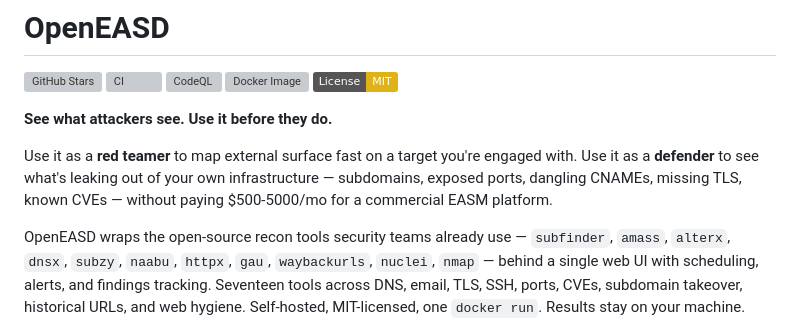
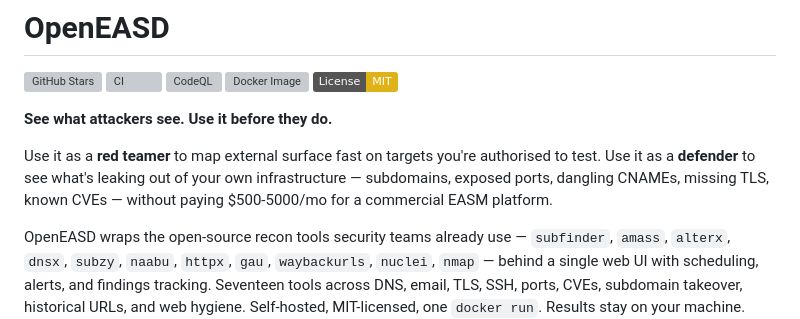
Before and after one commit to cybersecify/OpenEASD, a Markdown page: README.md, the part around the change. Rendered like a GitHub page; badges without logos; grey boxes are pictures that could not be loaded.

Commit message:
fix: align hero red-teamer line with audience section (#118)
Hero said "red teamer ... on a target you're engaged with" which
maps to the contractor-doing-engagement workflow — the exact one the
"Who this isn't for" section excludes ("pen testers running one-shot
deep enumeration of a single target"). Reframe to "targets you're
authorised to test" so the hero matches the audience cards
(bug bounty hunters, defenders, small consultancies, solo
self-hosters) and reuses the audience section's own wording.

Co-authored-by: Claude Opus 4.7 (1M context) <noreply@anthropic.com>

```diff
--- a/README.md
+++ b/README.md
@@ -8,7 +8,7 @@
 
 **See what attackers see. Use it before they do.**
 
-Use it as a **red teamer** to map external surface fast on a target you're engaged with. Use it as a **defender** to see what's leaking out of your own infrastructure — subdomains, exposed ports, dangling CNAMEs, missing TLS, known CVEs — without paying $500-5000/mo for a commercial EASM platform.
+Use it as a **red teamer** to map external surface fast on targets you're authorised to test. Use it as a **defender** to see what's leaking out of your own infrastructure — subdomains, exposed ports, dangling CNAMEs, missing TLS, known CVEs — without paying $500-5000/mo for a commercial EASM platform.
 
 OpenEASD wraps the open-source recon tools security teams already use — `subfinder`, `amass`, `alterx`, `dnsx`, `subzy`, `naabu`, `httpx`, `gau`, `waybackurls`, `nuclei`, `nmap` — behind a single web UI with scheduling, alerts, and findings tracking. Seventeen tools across DNS, email, TLS, SSH, ports, CVEs, subdomain takeover, historical URLs, and web hygiene. Self-hosted, MIT-licensed, one `docker run`. Results stay on your machine.
 
```
